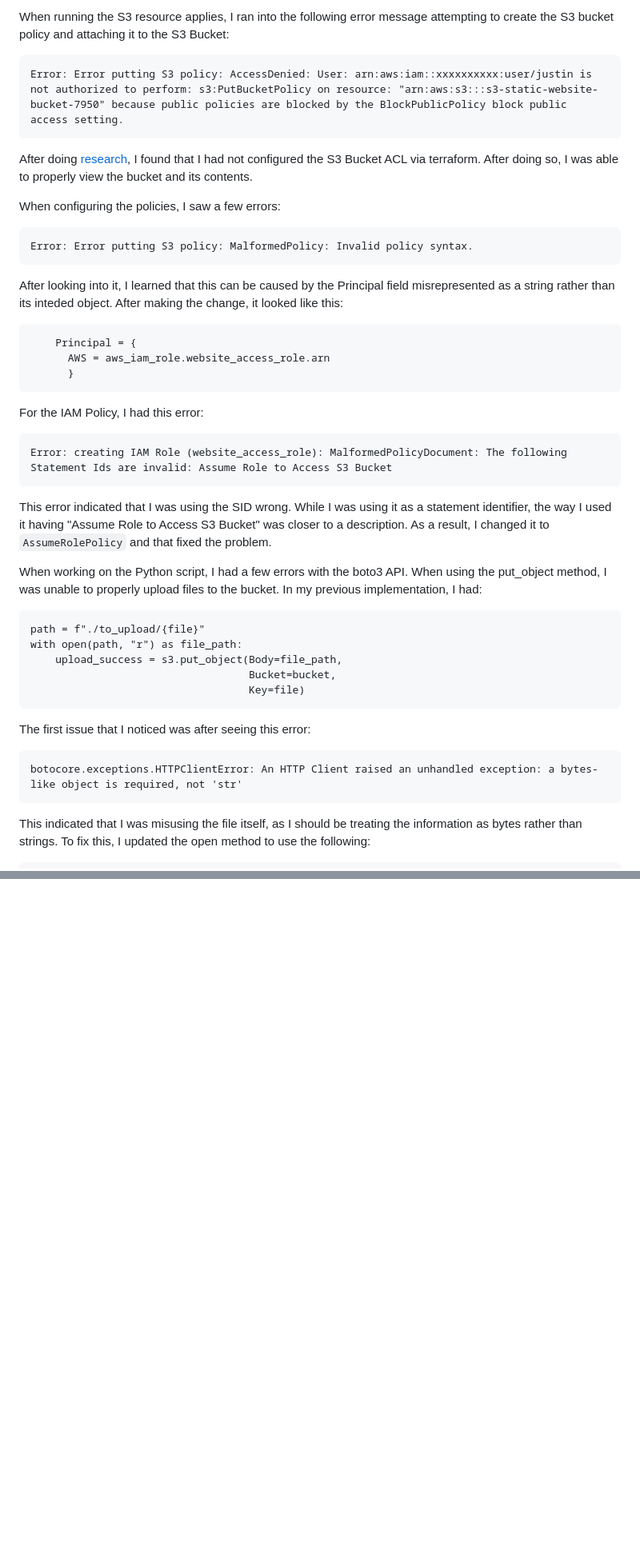
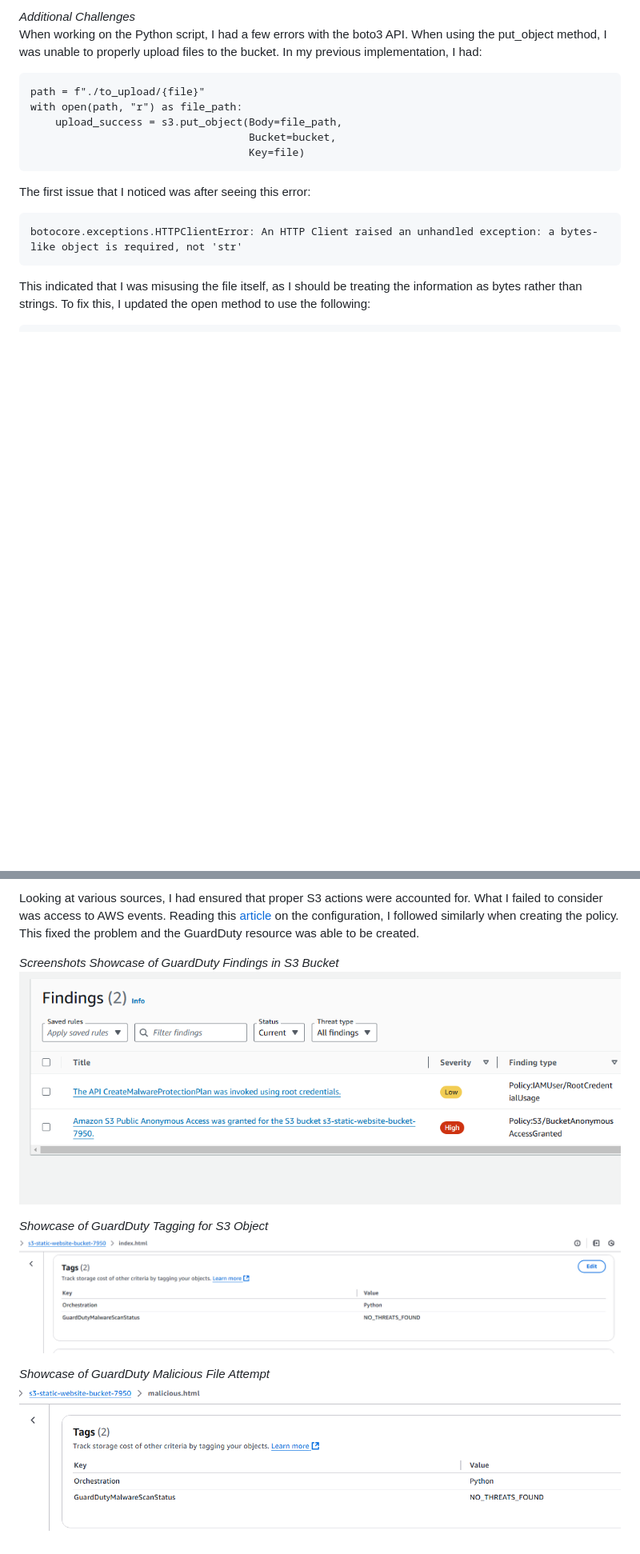
Before and after one commit to jcng75/s5, a Markdown page: docs/report/index.md, 2 parts joined by grey strips. Shown: that part at 80% size. Drawn GitHub-style; pictures changed too: docs/report/img/guardduty-findings.png (added), docs/report/img/guardduty-scan-tag-2.png (added), docs/report/img/guardduty-scan-tag.png (added); blank space fills up the shorter version.

Commit message:
Added updates to documetnation and uploaded screenshots

````diff
--- a/docs/report/index.md
+++ b/docs/report/index.md
@@ -115,28 +127,4 @@ When working with Terraform, the most challenging part of this portion had to be
-When running the S3 resource applies, I ran into the following error message attempting to create the S3 bucket policy and attaching it to the S3 Bucket:
-
-```
-Error: Error putting S3 policy: AccessDenied: User: arn:aws:iam::xxxxxxxxxx:user/justin is not authorized to perform: s3:PutBucketPolicy on resource: "arn:aws:s3:::s3-static-website-bucket-7950" because public policies are blocked by the BlockPublicPolicy block public access setting.
-```
-
-After doing [research](https://registry.terraform.io/providers/hashicorp/aws/latest/docs/resources/s3_bucket_acl), I found that I had not configured the S3 Bucket ACL via terraform.  After doing so, I was able to properly view the bucket and its contents.
-
-When configuring the policies, I saw a few errors:
-```
-Error: Error putting S3 policy: MalformedPolicy: Invalid policy syntax.
-```
-After looking into it, I learned that this can be caused by the Principal field misrepresented as a string rather than its inteded object.  After making the change, it looked like this:
-
-```
-    Principal = {
-      AWS = aws_iam_role.website_access_role.arn
-      }
-```
-For the IAM Policy, I had this error:
-```
-Error: creating IAM Role (website_access_role): MalformedPolicyDocument: The following Statement Ids are invalid: Assume Role to Access S3 Bucket
-```
-This error indicated that I was using the SID wrong.  While I was using it as a statement identifier, the way I used it having "Assume Role to Access S3 Bucket" was closer to a description.  As a result, I changed it to `AssumeRolePolicy` and that fixed the problem.
-
+*Additional Challenges*<br>
 When working on the Python script, I had a few errors with the boto3 API.  When using the put_object method, I was unable to properly upload files to the bucket.  In my previous implementation, I had:
 ```
 path = f"./to_upload/{file}"
@@ -159,0 +180,11 @@ open(path, "rb")
+Looking at various sources, I had ensured that proper S3 actions were accounted for.  What I failed to consider was access to AWS events.  Reading this [article](https://docs.aws.amazon.com/guardduty/latest/ug/malware-protection-s3-iam-policy-prerequisite.html) on the configuration, I followed similarly when creating the policy.  This fixed the problem and the GuardDuty resource was able to be created.
+
+*Screenshots*
+*Showcase of GuardDuty Findings in S3 Bucket*<br>
+<img src="./img/guardduty-findings.png" alt="guardduty-findings"/>
+
+*Showcase of GuardDuty Tagging for S3 Object*<br>
+<img src="./img/guardduty-scan-tag.png" alt="guardduty-scan-tag"/>
+
+*Showcase of GuardDuty Malicious File Attempt*<br>
+<img src="./img/guardduty-scan-tag-2.png" alt="guardduty-scan-tag-2"/>
````
Also changed, not shown: other parts of docs/report/index.md (+60 -16 lines), 1 other file.
